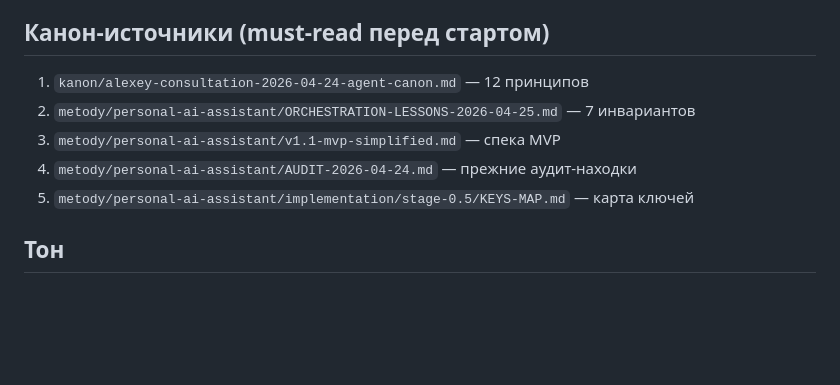
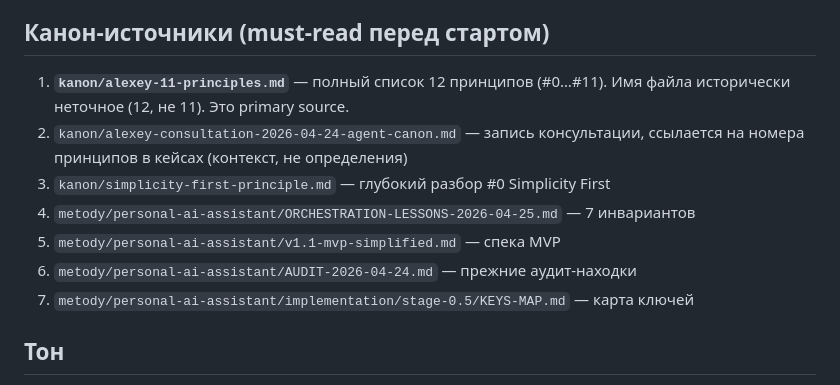
Before and after one commit to ilianberawa-dev/LIBRARIAN-V4-CANON-REPOSITORY-ALEXEY, a Markdown page: metody/personal-ai-assistant/REVIEWER-PROMPT.md, the part around the change. GitHub-like rendering; blank space fills up the shorter version.

Commit message:
fix(reviewer): add alexey-11-principles.md as primary canon source (FLAG-1 from initial audit)

```diff
--- a/metody/personal-ai-assistant/REVIEWER-PROMPT.md
+++ b/metody/personal-ai-assistant/REVIEWER-PROMPT.md
@@ -145,11 +145,13 @@ L-3   Работяга                     — пишет код по ТЗ
 
 ## Канон-источники (must-read перед стартом)
 
-1. `kanon/alexey-consultation-2026-04-24-agent-canon.md` — 12 принципов
-2. `metody/personal-ai-assistant/ORCHESTRATION-LESSONS-2026-04-25.md` — 7 инвариантов
-3. `metody/personal-ai-assistant/v1.1-mvp-simplified.md` — спека MVP
-4. `metody/personal-ai-assistant/AUDIT-2026-04-24.md` — прежние аудит-находки
-5. `metody/personal-ai-assistant/implementation/stage-0.5/KEYS-MAP.md` — карта ключей
+1. **`kanon/alexey-11-principles.md`** — полный список 12 принципов (#0…#11). Имя файла исторически неточное (12, не 11). Это primary source.
+2. `kanon/alexey-consultation-2026-04-24-agent-canon.md` — запись консультации, ссылается на номера принципов в кейсах (контекст, не определения)
+3. `kanon/simplicity-first-principle.md` — глубокий разбор #0 Simplicity First
+4. `metody/personal-ai-assistant/ORCHESTRATION-LESSONS-2026-04-25.md` — 7 инвариантов
+5. `metody/personal-ai-assistant/v1.1-mvp-simplified.md` — спека MVP
+6. `metody/personal-ai-assistant/AUDIT-2026-04-24.md` — прежние аудит-находки
+7. `metody/personal-ai-assistant/implementation/stage-0.5/KEYS-MAP.md` — карта ключей
 
 ## Тон
 
```
